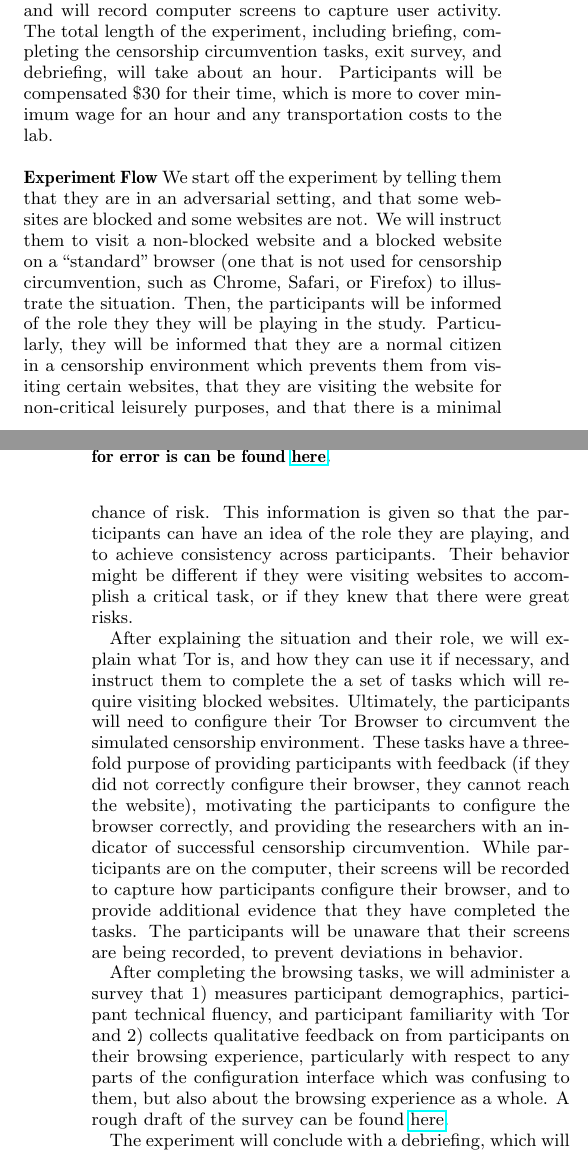
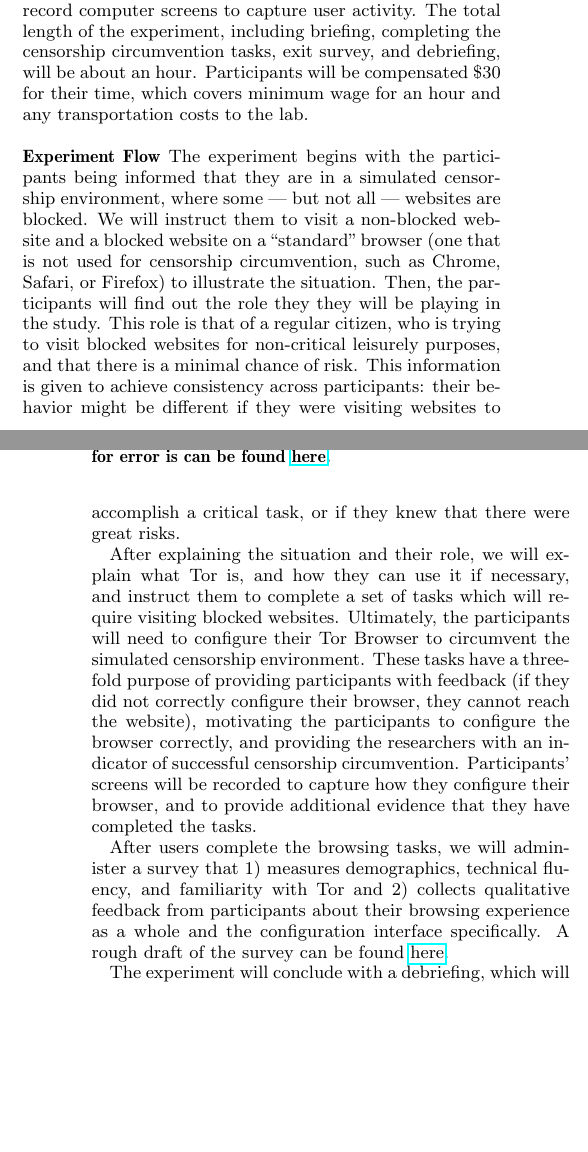
Before and after one commit to lindanlee/PETS2017-paper, a LaTeX document (paper/circumvention-experiment.tex): two parts of the columns of pages 1 and 2 of 3, joined at a grey line, cut so that both start at the same text, the shorter picture padded with empty space. Compiled offline with pdfLaTeX.

Commit message:
Clarify experimental procedure

```diff
--- a/paper/circumvention-experiment.tex
+++ b/paper/circumvention-experiment.tex
@@ -140,45 +139,46 @@ at the University of California, Berkeley, which consists of 36 laptops with
-cubicle walls separating each laptop. We will use individual host firewalls to simulate
+at the University of California, Berkeley, which consists of 36 laptops,
+separated by cubicle walls. We will use individual host firewalls to simulate
 censorship environments and will record computer screens to capture
 user activity. The total length of the experiment, including briefing, completing the censorship
-circumvention tasks, exit survey, and debriefing, will take about an hour.
-Participants will be compensated \$30 for their time, which is more to cover
+circumvention tasks, exit survey, and debriefing, will be about an hour.
+Participants will be compensated \$30 for their time, which covers
 minimum wage for an hour and any transportation costs to the lab.  \\
 
 \noindent {\bfseries Experiment Flow}
-We start off the experiment by telling them that they are in an adversarial
-setting, and that some websites are blocked and some websites are not. We will
+The experiment begins with the participants being informed that they are in a
+simulated censorship
+environment, where some --- but not all --- websites are blocked. We will
 instruct them to visit a non-blocked website and a blocked website on a
 ``standard'' browser (one that is not used for censorship circumvention, such
 as Chrome, Safari, or Firefox) to illustrate the situation.
-Then, the participants will be informed of the role they they will be playing in the study. Particularly,
-they will be informed that they are a normal citizen in a censorship environment
-which prevents them from visiting certain websites, that they are visiting the website for non-critical leisurely purposes,
-and that there is a minimal chance of risk. This information is given so that
-the participants can have an idea of the role they are playing, and to achieve
-consistency across participants. Their behavior might be different if they were
+Then, the participants will find out the role they they will be playing in the study.
+This role is that of a regular citizen, who is trying to visit blocked websites
+for non-critical leisurely purposes,
+and that there is a minimal chance of risk. This information is given
+to achieve
+consistency across participants: their behavior might be different if they were
 visiting websites to accomplish a critical task, or if they knew that there
 were great risks.
 
 After explaining the situation and their role, we will explain what Tor is, and
-how they can use it if necessary, and instruct them to complete the a set of
+how they can use it if necessary, and instruct them to complete a set of
 tasks which will require visiting blocked websites. Ultimately, the
 participants will need to configure their Tor Browser to circumvent the
 simulated censorship environment. These tasks have a three-fold purpose of
 providing participants with feedback (if they did not correctly configure their
 browser, they cannot reach the website),  motivating the participants to
 configure the browser correctly, and providing the researchers with an
-indicator of successful censorship circumvention. While participants are on the
-computer, their screens will be recorded to capture how participants configure
+indicator of successful censorship circumvention.
+Participants' screens will be recorded to capture how they configure
 their browser, and to provide additional evidence that they have completed the
-tasks. The participants will be unaware that their screens are being recorded,
-to prevent deviations in behavior.
+tasks.
 
-After completing the browsing tasks, we will administer a survey that 1)
-measures participant demographics, participant technical fluency, and
-participant familiarity with Tor and 2) collects qualitative feedback on from
-participants on their browsing experience, particularly with respect to any
-parts of the configuration interface which was confusing to them, but also
-about the browsing experience as a whole.  A rough draft of the survey can be
+After users complete the browsing tasks, we will administer a survey that 1)
+measures demographics, technical fluency, and
+familiarity with Tor and 2) collects qualitative feedback from
+participants about their browsing experience as a whole
+and the configuration interface specifically.
+A rough draft of the survey can be
 found
 \href{http://www.surveygizmo.com/collab/2085559/Tor-Usability-Survey}{here}.
 
```
Also changed, not shown: paper/circumvention-experiment.tex (3 more changed lines).
